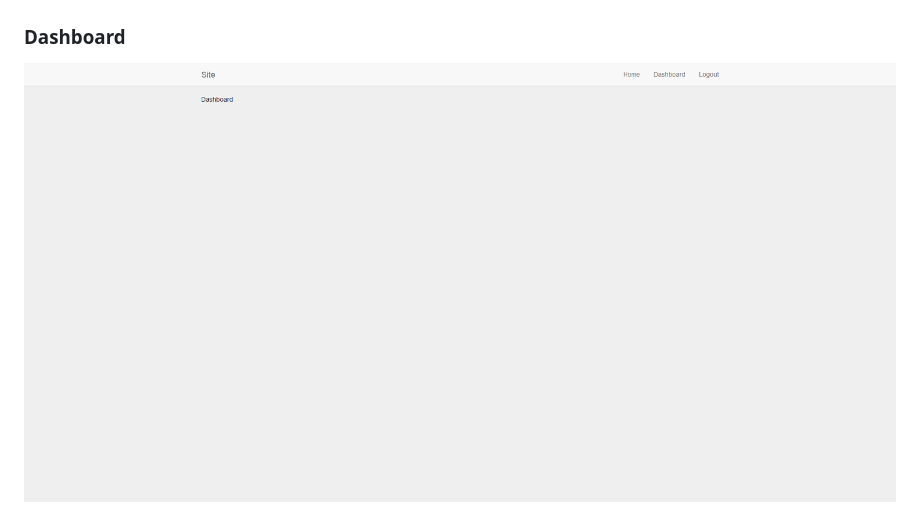
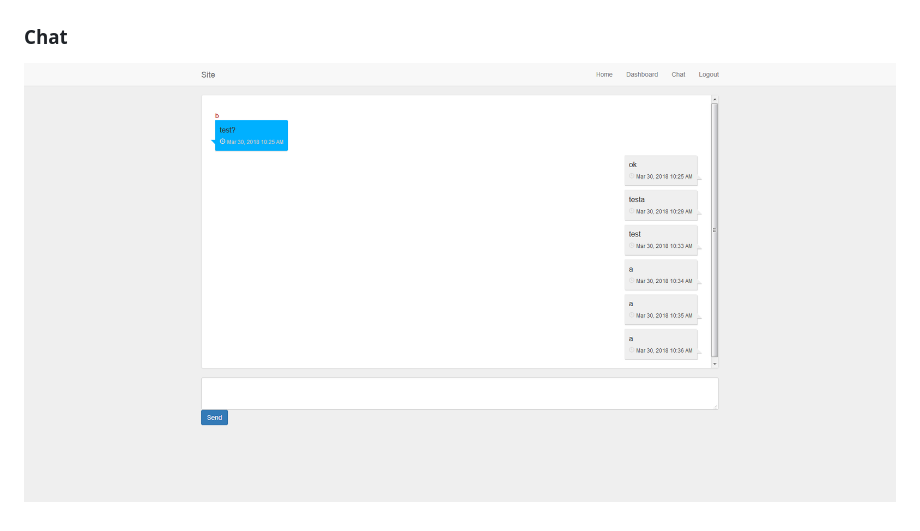
Before and after one commit to topd333/react-redux-express-chat, a Markdown page: README.md, the part around the change. GitHub-like rendering; pictures changed too: screens/chat.png (added), screens/dashboard.png (deleted).

```diff
--- a/README.md
+++ b/README.md
@@ -64,6 +64,6 @@ And you can access the frontend by visiting [http://localhost:8080](http://local
 
 ![SignUp](/screens/signup.png?raw=true)
 
-### Dashboard
+### Chat
 
-![Dashboard](/screens/dashboard.png?raw=true)
+![Chat](/screens/chat.png?raw=true)
```
